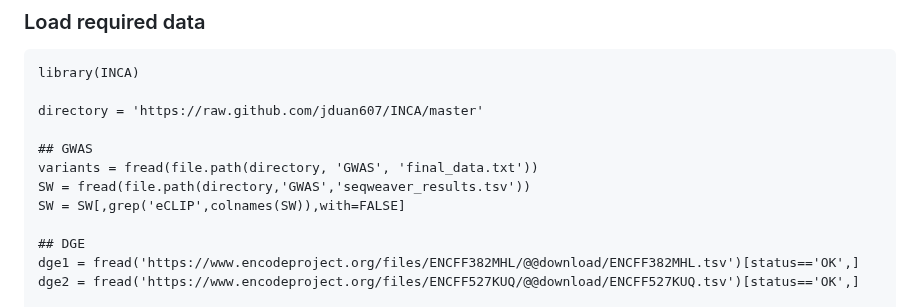
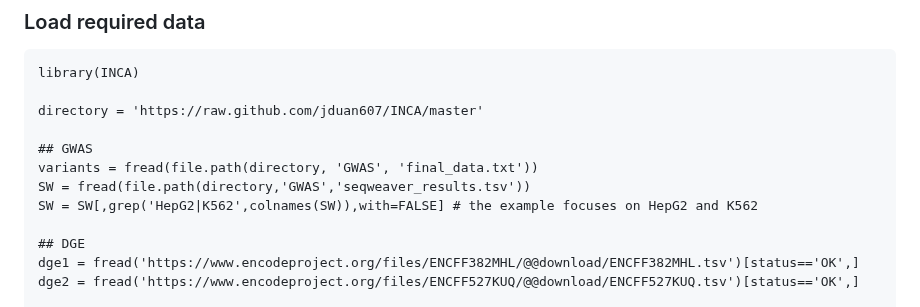
Before and after one commit to keleslab/INCA, a Markdown page: README.md, the part around the change. GitHub-like rendering.

```diff
--- a/README.md
+++ b/README.md
@@ -39,7 +39,7 @@ directory = 'https://raw.github.com/jduan607/INCA/master'
 ## GWAS
 variants = fread(file.path(directory, 'GWAS', 'final_data.txt'))
 SW = fread(file.path(directory,'GWAS','seqweaver_results.tsv'))
-SW = SW[,grep('eCLIP',colnames(SW)),with=FALSE]
+SW = SW[,grep('HepG2|K562',colnames(SW)),with=FALSE] # the example focuses on HepG2 and K562
 
 ## DGE
 dge1 = fread('https://www.encodeproject.org/files/ENCFF382MHL/@@download/ENCFF382MHL.tsv')[status=='OK',]
```
